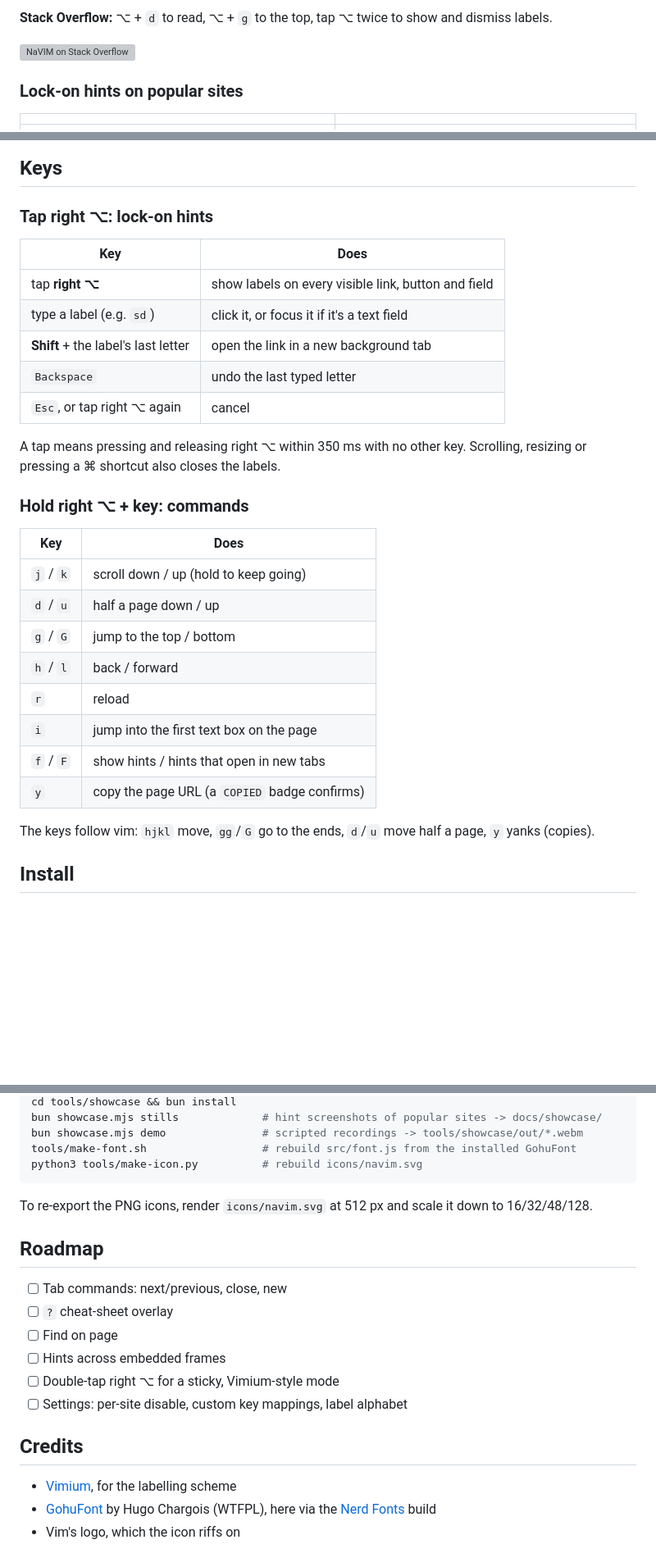
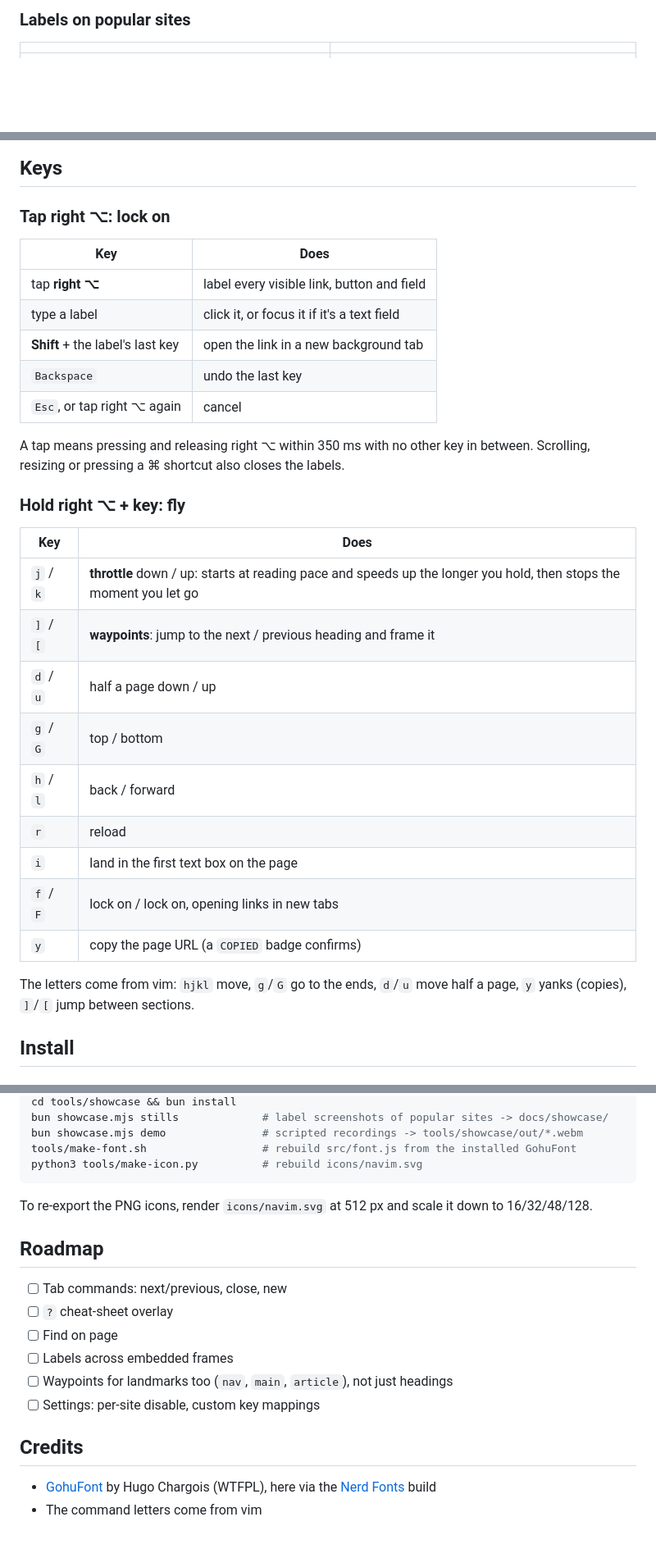
Before and after one commit to Christianships/NaVIM, a Markdown page: README.md, 3 parts joined by grey strips. Shown at 82% size. GitHub-like rendering; blank space fills up the shorter version; grey boxes are pictures that could not be loaded.

```diff
--- a/README.md
+++ b/README.md
@@ -51,10 +90,5 @@ Moolenaar*.
 
-**Stack Overflow:** ⌥ + `d` to read, ⌥ + `g` to the top, tap ⌥ twice to show
-and dismiss labels.
-
-![NaVIM on Stack Overflow](docs/demo/stackoverflow.gif)
-
-### Lock-on hints on popular sites
+### Labels on popular sites
 
 | | |
 |---|---|
@@ -80,34 +109,35 @@ and logged out, so you'll see cookie banners and sign-in prompts.</sub>
 
 ## Keys
 
-### Tap right ⌥: lock-on hints
+### Tap right ⌥: lock on
 
 | Key | Does |
 |---|---|
-| tap **right ⌥** | show labels on every visible link, button and field |
-| type a label (e.g. `sd`) | click it, or focus it if it's a text field |
-| **Shift** + the label's last letter | open the link in a new background tab |
-| `Backspace` | undo the last typed letter |
+| tap **right ⌥** | label every visible link, button and field |
+| type a label | click it, or focus it if it's a text field |
+| **Shift** + the label's last key | open the link in a new background tab |
+| `Backspace` | undo the last key |
 | `Esc`, or tap right ⌥ again | cancel |
 
-A tap means pressing and releasing right ⌥ within 350 ms with no other key.
-Scrolling, resizing or pressing a ⌘ shortcut also closes the labels.
+A tap means pressing and releasing right ⌥ within 350 ms with no other key in
+between. Scrolling, resizing or pressing a ⌘ shortcut also closes the labels.
 
-### Hold right ⌥ + key: commands
+### Hold right ⌥ + key: fly
 
 | Key | Does |
 |---|---|
-| `j` / `k` | scroll down / up (hold to keep going) |
+| `j` / `k` | **throttle** down / up: starts at reading pace and speeds up the longer you hold, then stops the moment you let go |
+| `]` / `[` | **waypoints**: jump to the next / previous heading and frame it |
 | `d` / `u` | half a page down / up |
-| `g` / `G` | jump to the top / bottom |
+| `g` / `G` | top / bottom |
 | `h` / `l` | back / forward |
 | `r` | reload |
-| `i` | jump into the first text box on the page |
-| `f` / `F` | show hints / hints that open in new tabs |
+| `i` | land in the first text box on the page |
+| `f` / `F` | lock on / lock on, opening links in new tabs |
 | `y` | copy the page URL (a `COPIED` badge confirms) |
 
-The keys follow vim: `hjkl` move, `gg`/`G` go to the ends, `d`/`u` move half
-a page, `y` yanks (copies).
+The letters come from vim: `hjkl` move, `g`/`G` go to the ends, `d`/`u` move
+half a page, `y` yanks (copies), `]`/`[` jump between sections.
 
 ## Install
 
@@ -198,5 +244,5 @@ open "preview/labels.html?typed=s"  # mid-typing state
 cd tools/showcase && bun install
-bun showcase.mjs stills             # hint screenshots of popular sites -> docs/showcase/
+bun showcase.mjs stills             # label screenshots of popular sites -> docs/showcase/
 bun showcase.mjs demo               # scripted recordings -> tools/showcase/out/*.webm
 tools/make-font.sh                  # rebuild src/font.js from the installed GohuFont
 python3 tools/make-icon.py          # rebuild icons/navim.svg
@@ -210,13 +256,12 @@ down to 16/32/48/128.
 - [ ] Tab commands: next/previous, close, new
 - [ ] `?` cheat-sheet overlay
 - [ ] Find on page
-- [ ] Hints across embedded frames
-- [ ] Double-tap right ⌥ for a sticky, Vimium-style mode
-- [ ] Settings: per-site disable, custom key mappings, label alphabet
+- [ ] Labels across embedded frames
+- [ ] Waypoints for landmarks too (`nav`, `main`, `article`), not just headings
+- [ ] Settings: per-site disable, custom key mappings
 
 ## Credits
 
-- [Vimium](https://github.com/philc/vimium), for the labelling scheme
 - [GohuFont](https://font.gohu.org/) by Hugo Chargois (WTFPL), here via the
   [Nerd Fonts](https://www.nerdfonts.com/) build
-- Vim's logo, which the icon riffs on
+- The command letters come from vim
```
Also changed, not shown: other parts of README.md (+104 -54 lines).
